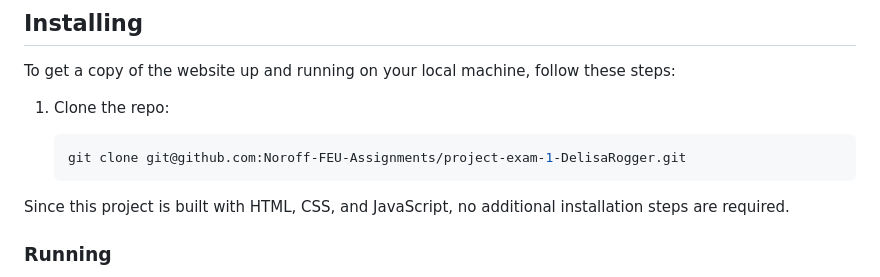
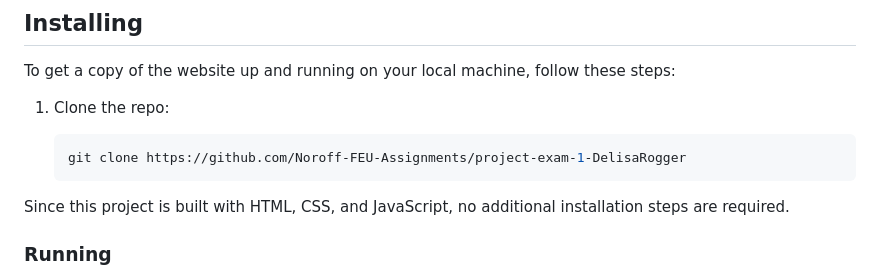
Before and after one commit to Noroff-FEU-Assignments/project-exam-1-DelisaRogger, a Markdown page: README.md, the part around the change. GitHub-like rendering.

````diff
--- a/README.md
+++ b/README.md
@@ -36,7 +36,7 @@ To get a copy of the website up and running on your local machine, follow these
 1. Clone the repo:
 
     ```bash
-    git clone git@github.com:Noroff-FEU-Assignments/project-exam-1-DelisaRogger.git
+    git clone https://github.com/Noroff-FEU-Assignments/project-exam-1-DelisaRogger
     ```
 
 Since this project is built with HTML, CSS, and JavaScript, no additional installation steps are required.
````
